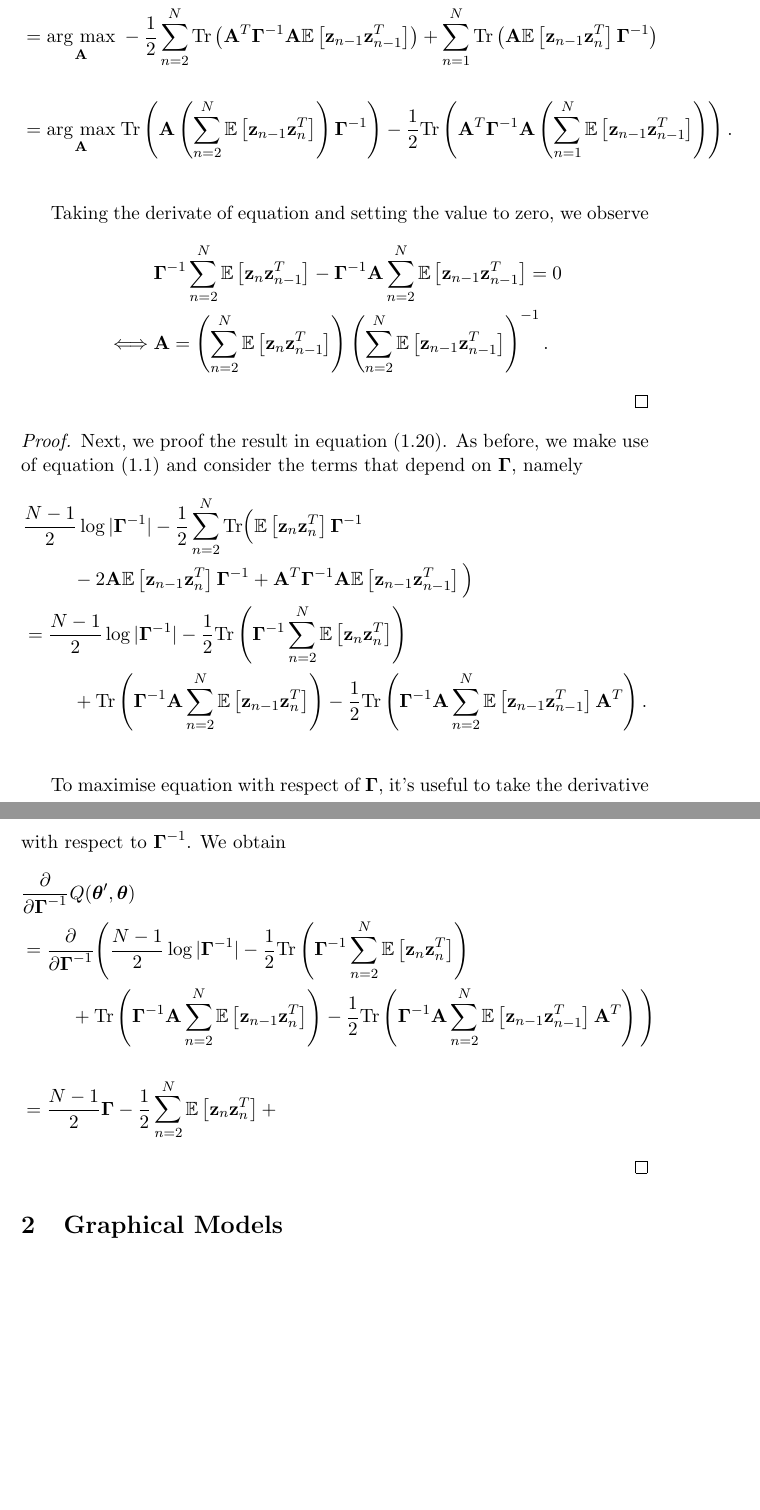
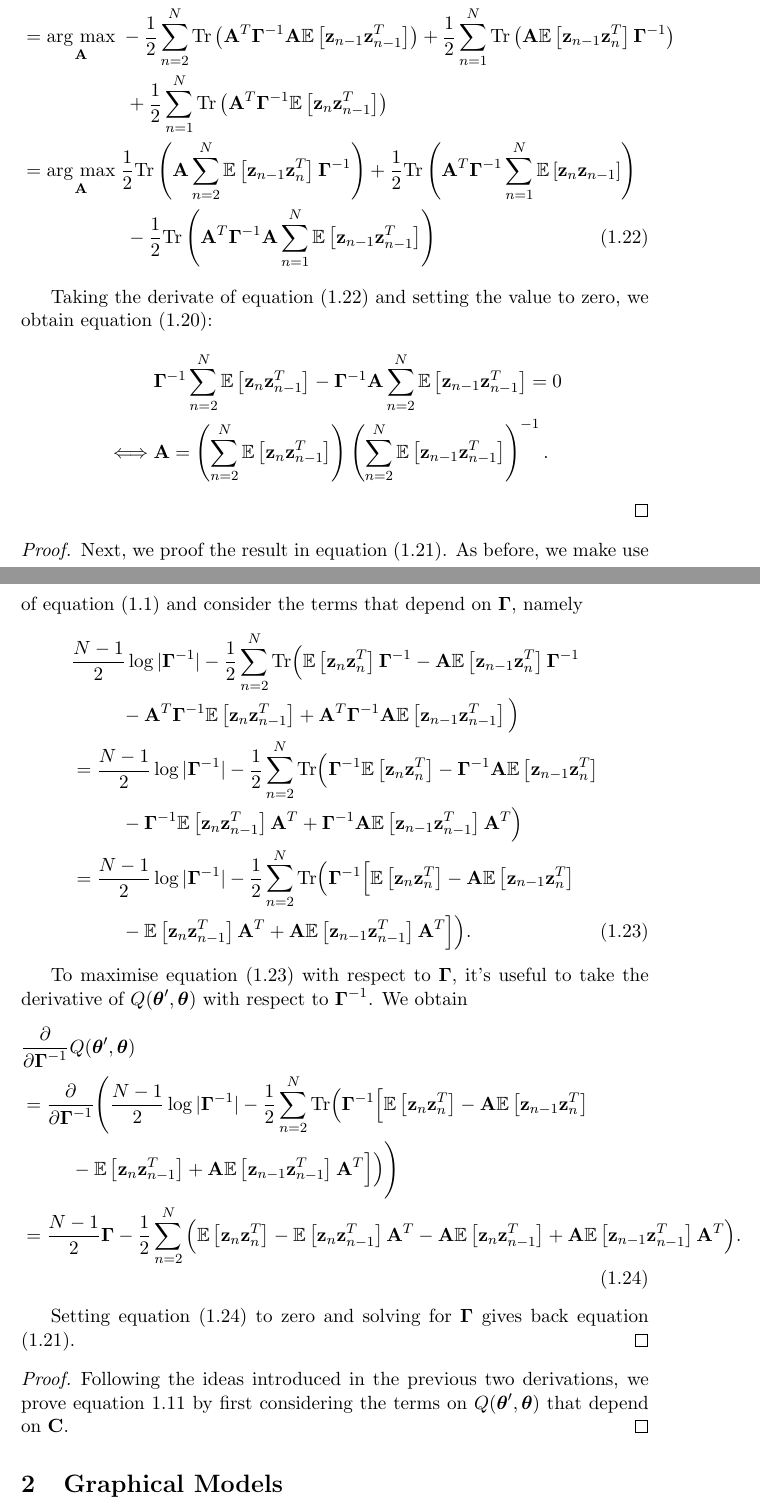
Before and after one commit to gerdm/msc-dissertation, a LaTeX thesis (dissertation/lds-kf.tex): two parts of pages 22 and 23 of 24 before the commit and two parts of pages 22 and 23 of 25 after it, joined at a grey line, cut so that both start at the same text, the shorter picture padded with empty space. Compiled offline with pdfLaTeX.

Commit message:
draft-fix: typos and writing

```diff
--- a/dissertation/lds-kf.tex
+++ b/dissertation/lds-kf.tex
@@ -786,11 +787,13 @@ Next, we derive the updating equations for the parameters $\bf A$, $\boldsymbol{
 	Using equation \eqref{eq:Q-LDS}, we notice that
 	\begin{align}
 		&\argmax{{\bf A}} Q(\boldsymbol\theta, \boldsymbol\theta^\text{old})\\
-		&= \argmax{{\bf A}} -\frac{1}{2}\sum_{n=2}^N \text{Tr}\left({\bf A}^T\boldsymbol{\Gamma}^{-1}{\bf A}\expectation{\z_{n-1}\z_{n-1}^T}\right) + \sum_{n=1}^N\text{Tr}\left({\bf A}\expectation{\z_{n-1}\z_n^T}\boldsymbol{\Gamma}^{-1}\right)\\
-		&= \argmax{\bf A} \text{Tr}\left({\bf A} \left(\sum_{n=2}^N \expectation{\z_{n-1}\z_n^T}\right) \boldsymbol\Gamma^{-1}\right) - \frac{1}{2}\text{Tr}\left({\bf A}^T \boldsymbol\Gamma^{-1} {\bf A} \left(\sum_{n=1}^N \expectation{\z_{n-1}\z_{n-1}^T}\right)\right).
+		&= \argmax{{\bf A}} -\frac{1}{2}\sum_{n=2}^N \text{Tr}\left({\bf A}^T\boldsymbol{\Gamma}^{-1}{\bf A}\expectation{\z_{n-1}\z_{n-1}^T}\right) + \frac{1}{2}\sum_{n=1}^N\text{Tr}\left({\bf A}\expectation{\z_{n-1}\z_n^T}\boldsymbol{\Gamma}^{-1}\right) \nonumber\\
+		&\hspace{2.1cm} + \frac{1}{2}\sum_{n=1}^N\text{Tr}\left({\bf A}^T \boldsymbol\Gamma^{-1} \expectation{\z_n\z_{n-1}^T}\right)\\
+		&= \argmax{\bf A} \frac{1}{2}\text{Tr}\left({\bf A} \sum_{n=2}^N \expectation{\z_{n-1}\z_n^T} \boldsymbol\Gamma^{-1}\right) + \frac{1}{2}\text{Tr}\left({\bf A}^T\boldsymbol\Gamma^{-1} \sum_{n=1}^N\expectation{\z_n\z_{n-1}}\right) \nonumber\\
+		&\hspace{2.1cm} - \frac{1}{2}\text{Tr}\left({\bf A}^T \boldsymbol\Gamma^{-1} {\bf A}\sum_{n=1}^N \expectation{\z_{n-1}\z_{n-1}^T}\right)\label{eq:part-A-terms1}
 	\end{align}
 
-	Taking the derivate of equation and setting the value to zero, we observe
+	Taking the derivate of equation \eqref{eq:part-A-terms1} and setting the value to zero, we obtain equation \eqref{eq:mstep-A}:
 	\begin{align}
 		&\boldsymbol{\Gamma}^{-1} \sum_{n=2}^N \expectation{\z_n\z_{n-1}^T} - \boldsymbol{\Gamma}^{-1} {\bf A} \sum_{n=2}^N\expectation{\z_{n-1}\z_{n-1}^T} = 0\\
 		\iff& {\bf A} = \left(\sum_{n=2}^N \expectation{\z_n \z_{n-1}^T}\right)\left(\sum_{n=2}^N \expectation{\z_{n-1}\z_{n-1}^T}\right)^{-1}.
@@ -800,19 +803,27 @@ Next, we derive the updating equations for the parameters $\bf A$, $\boldsymbol{
 \begin{proof}
 	Next, we proof the result in equation \eqref{eq:mstep-Gamma}. As before, we make use of equation \eqref{eq:Q-LDS} and consider the terms that depend on $\boldsymbol{\Gamma}$, namely
 	\begin{align}
-		& \frac{N-1}{2}\log\vert\boldsymbol\Gamma^{-1}\vert -\frac{1}{2}\sum_{n=2}^N\text{Tr}\Big(\expectation{\z_n\z_n^T}\boldsymbol\Gamma^{-1}\\
-		&\hspace{1cm} -2{\bf A}\expectation{\z_{n-1}\z_n^T}\boldsymbol\Gamma^{-1} + {\bf A}^T\boldsymbol\Gamma^{-1}{\bf A} \expectation{\z_{n-1}\z_{n-1}^T}\Big)\\
-		&= \frac{N-1}{2}\log\vert\boldsymbol\Gamma^{-1}\vert - \frac{1}{2}\text{Tr}\left(\boldsymbol\Gamma^{-1} \sum_{n=2}^N \expectation{\z_n\z_n^T}\right) \\
-		&\hspace{1cm} + \text{Tr}\left(\boldsymbol\Gamma^{-1}{\bf A}\sum_{n=2}^N\expectation{\z_{n-1}\z_n^T}\right) - \frac{1}{2}\text{Tr}\left(\boldsymbol\Gamma^{-1} {\bf A} \sum_{n=2}^N\expectation{\z_{n-1}\z_{n-1}^T}{\bf A}^T\right).
+		& \frac{N-1}{2}\log\vert\boldsymbol\Gamma^{-1}\vert -\frac{1}{2}\sum_{n=2}^N\text{Tr}\Big(\expectation{\z_n\z_n^T}\boldsymbol\Gamma^{-1} - {\bf A}\expectation{\z_{n-1}\z_n^T}\boldsymbol\Gamma^{-1} \nonumber\\
+		&\hspace{1cm} - {\bf A}^T\boldsymbol{\Gamma}^{-1} \expectation{\z_n\z_{n-1}^T} + {\bf A}^T\boldsymbol\Gamma^{-1}{\bf A} \expectation{\z_{n-1}\z_{n-1}^T}\Big) \nonumber\\
+		&= \frac{N-1}{2}\log\vert\boldsymbol\Gamma^{-1}\vert -\frac{1}{2}\sum_{n=2}^N\text{Tr}\Big( \boldsymbol{\Gamma}^{-1}\expectation{\z_n\z_n^T} - \boldsymbol{\Gamma}^{-1}{\bf A}\expectation{\z_{n-1}\z_n^T} \nonumber \\
+		&\hspace{1cm} -\boldsymbol{\Gamma}^{-1}\expectation{\z_{n}\z_{n-1}^T}{\bf A}^T + \boldsymbol{\Gamma}^{-1} {\bf A}\expectation{\z_{n-1}\z_{n-1}^T}{\bf A}^T\Big) \nonumber\\
+		&= \frac{N-1}{2}\log\vert\boldsymbol\Gamma^{-1}\vert -\frac{1}{2}\sum_{n=2}^N\text{Tr}\Big(\boldsymbol{\Gamma}^{-1}\Big[\expectation{\z_n\z_n^T} - {\bf A}\expectation{\z_{n-1}\z_n^T} \nonumber \\
+		&\hspace{1cm} -\expectation{\z_n\z_{n-1}^T}{\bf A}^T + {\bf A}\expectation{\z_{n-1}\z_{n-1}^T}{\bf A}^T \Big]\Big) \label{eq:part-Gamma-terms1}.
 	\end{align}
 
-	To maximise equation with respect of $\boldsymbol{\Gamma}$, it's useful to take the derivative with respect to $\boldsymbol{\Gamma}^{-1}$. We obtain
+	To maximise equation \eqref{eq:part-Gamma-terms1} with respect to $\boldsymbol{\Gamma}$, it's useful to take the derivative of $Q(\boldsymbol\theta', \boldsymbol\theta)$ with respect to $\boldsymbol{\Gamma}^{-1}$. We obtain
 	\begin{align}
 		&\frac{\partial}{\partial \boldsymbol{\Gamma}^{-1}}Q(\boldsymbol\theta', \boldsymbol\theta) \\
-		&= \frac{\partial}{\partial \boldsymbol{\Gamma}^{-1}}\Bigg( \frac{N-1}{2}\log\vert\boldsymbol\Gamma^{-1}\vert - \frac{1}{2}\text{Tr}\left(\boldsymbol\Gamma^{-1} \sum_{n=2}^N \expectation{\z_n\z_n^T}\right) \\
-		&\hspace{1cm} + \text{Tr}\left(\boldsymbol\Gamma^{-1}{\bf A}\sum_{n=2}^N\expectation{\z_{n-1}\z_n^T}\right) - \frac{1}{2}\text{Tr}\left(\boldsymbol\Gamma^{-1} {\bf A} \sum_{n=2}^N\expectation{\z_{n-1}\z_{n-1}^T}{\bf A}^T\right)\Bigg)\\
-		&= \frac{N-1}{2}\boldsymbol{\Gamma} - \frac{1}{2}\sum_{n=2}^N\expectation{\z_n\z_n^T} +
+		&= \frac{\partial}{\partial \boldsymbol{\Gamma}^{-1}}\Bigg(\frac{N-1}{2}\log\vert\boldsymbol\Gamma^{-1}\vert -\frac{1}{2}\sum_{n=2}^N\text{Tr}\Big(\boldsymbol{\Gamma}^{-1}\Big[\expectation{\z_n\z_n^T} - {\bf A}\expectation{\z_{n-1}\z_n^T} \nonumber \\
+		&\hspace{1cm} -\expectation{\z_n\z_{n-1}^T} + {\bf A}\expectation{\z_{n-1}\z_{n-1}^T}{\bf A}^T \Big]\Big)\Bigg) \\
+		&= \frac{N-1}{2}\boldsymbol\Gamma -\frac{1}{2}\sum_{n=2}^N\Big(\expectation{\z_n\z_n^T} - \expectation{\z_n\z_{n-1}^T}{\bf A}^T  - {\bf A}\expectation{\z_n\z_{n-1}^T} + {\bf A}\expectation{\z_{n-1}\z_{n-1}^T}{\bf A}^T\Big). \label{eq:part-Gamma-terms2}
 	\end{align}
+
+	Setting equation \eqref{eq:part-Gamma-terms2} to zero and solving for $\boldsymbol{\Gamma}$ gives back equation \eqref{eq:mstep-Gamma}.
+\end{proof}
+
+\begin{proof}
+	Following the ideas introduced in the previous two derivations, we prove equation \ref{eq:mstep-C} by first considering the terms on $Q(\boldsymbol\theta', \boldsymbol\theta)$ that depend on $\bf C$.
 \end{proof}
 
 \section{Graphical Models}
```
Also changed, not shown: dissertation/lds-kf.tex (11 more changed lines).
